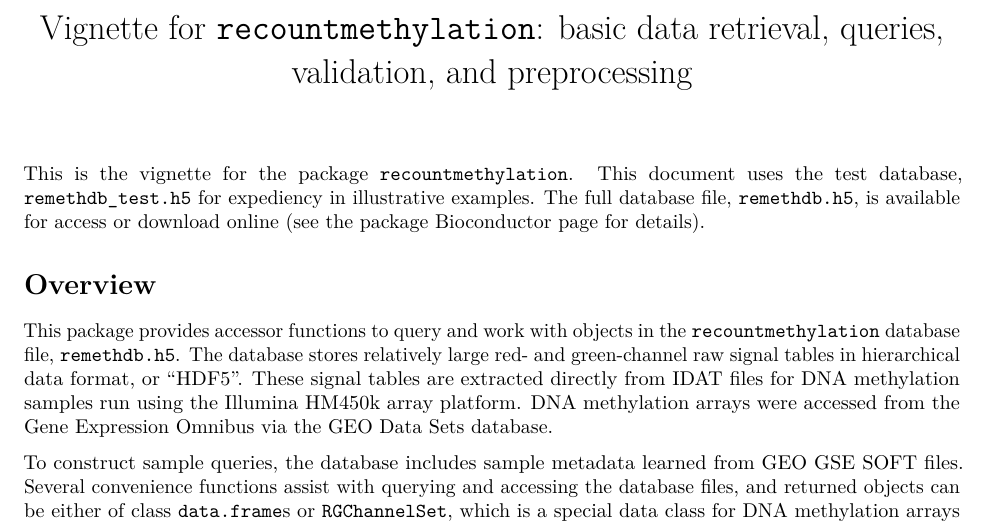
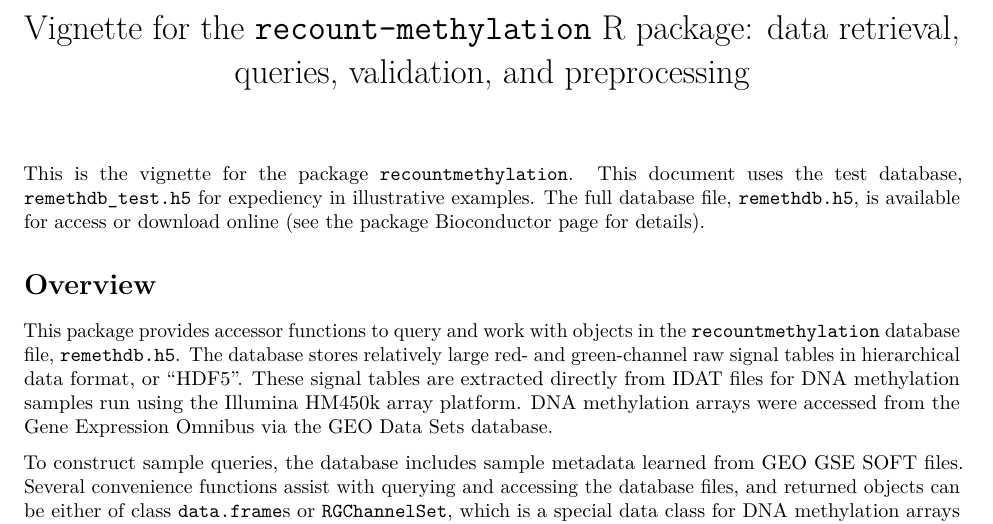
Before and after one commit to metamaden/recountmethylation, an R Markdown document (vignettes/recountmethylation.Rmd): part of page 1 of 5, cut so that both start at the same text. Rendered offline with R 4.5, knitr and Pandoc, then LaTeX, with nearby package versions; some code elsewhere in the file could not run offline.

Commit message:
Update recountmethylation.Rmd

```diff
--- a/vignettes/recountmethylation.Rmd
+++ b/vignettes/recountmethylation.Rmd
@@ -1,5 +1,5 @@
 ---
-title: 'Vignette for `recountmethylation`: basic data retrieval, queries,
+title: 'Vignette for the `recount-methylation` R package: data retrieval, queries,
   validation, and preprocessing'
 output:
   pdf_document: default
```
